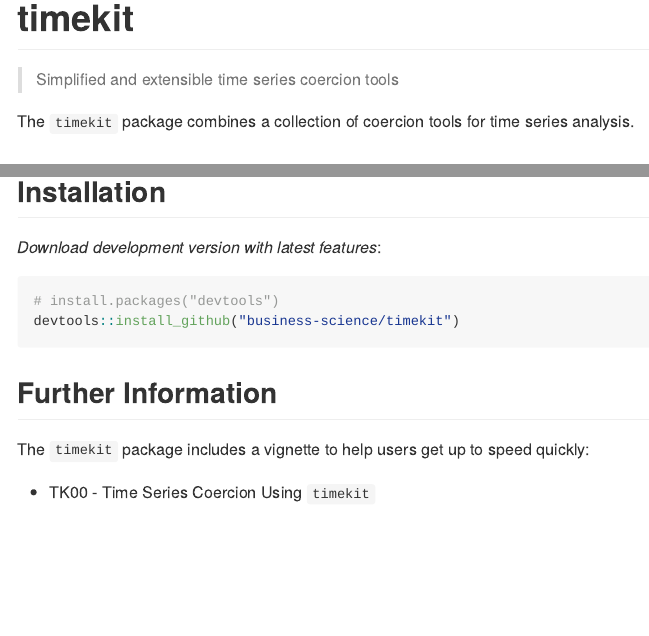
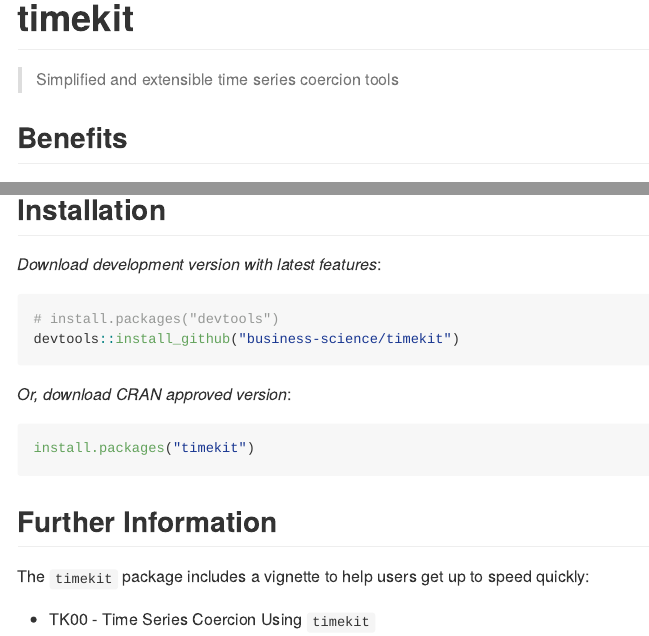
Before and after one commit to business-science/timetk, an R Markdown document (README.Rmd): the page in a window 1100 px wide, from its top, and a second part further down, joined at a grey line. The pictures show the output file README.md that the author committed with the source, drawn offline in the style of GitHub; badge pictures from the web are left out.

Commit message:
readme updates

````diff
--- a/README.Rmd
+++ b/README.Rmd
@@ -24,13 +24,11 @@ library(timekit)
 
 [![Travis-CI Build Status](https://travis-ci.org/business-science/timekit.svg?branch=master)](https://travis-ci.org/business-science/timekit.svg?branch=master)
 [![codecov](https://codecov.io/gh/business-science/timekit/branch/master/graph/badge.svg)](https://codecov.io/gh/business-science/timekit)
-<!-- [![CRAN_Status_Badge](http://www.r-pkg.org/badges/version/timekit)](https://cran.r-project.org/package=timekit) -->
-<!-- ![](http://cranlogs.r-pkg.org/badges/timekit?color=brightgreen) -->
-<!-- ![](http://cranlogs.r-pkg.org/badges/grand-total/timekit?color=brightgreen) -->
+[![CRAN_Status_Badge](http://www.r-pkg.org/badges/version/timekit)](https://cran.r-project.org/package=timekit)
+![](http://cranlogs.r-pkg.org/badges/timekit?color=brightgreen)
+![](http://cranlogs.r-pkg.org/badges/grand-total/timekit?color=brightgreen)
 
 > Simplified and extensible time series coercion tools
-
-The `timekit` package combines a collection of coercion tools for time series analysis.
 
 ## Benefits
 
@@ -130,11 +128,11 @@ _Download development version with latest features_:
 devtools::install_github("business-science/timekit")
 ```
 
-<!-- _Or, download CRAN approved version_: -->
+_Or, download CRAN approved version_:
 
-<!-- ```{r, eval = FALSE} -->
-<!-- install.packages("timekit") -->
-<!-- ``` -->
+```{r, eval = FALSE}
+install.packages("timekit")
+```
 
 
 
````
Also changed, not shown: README.md.
